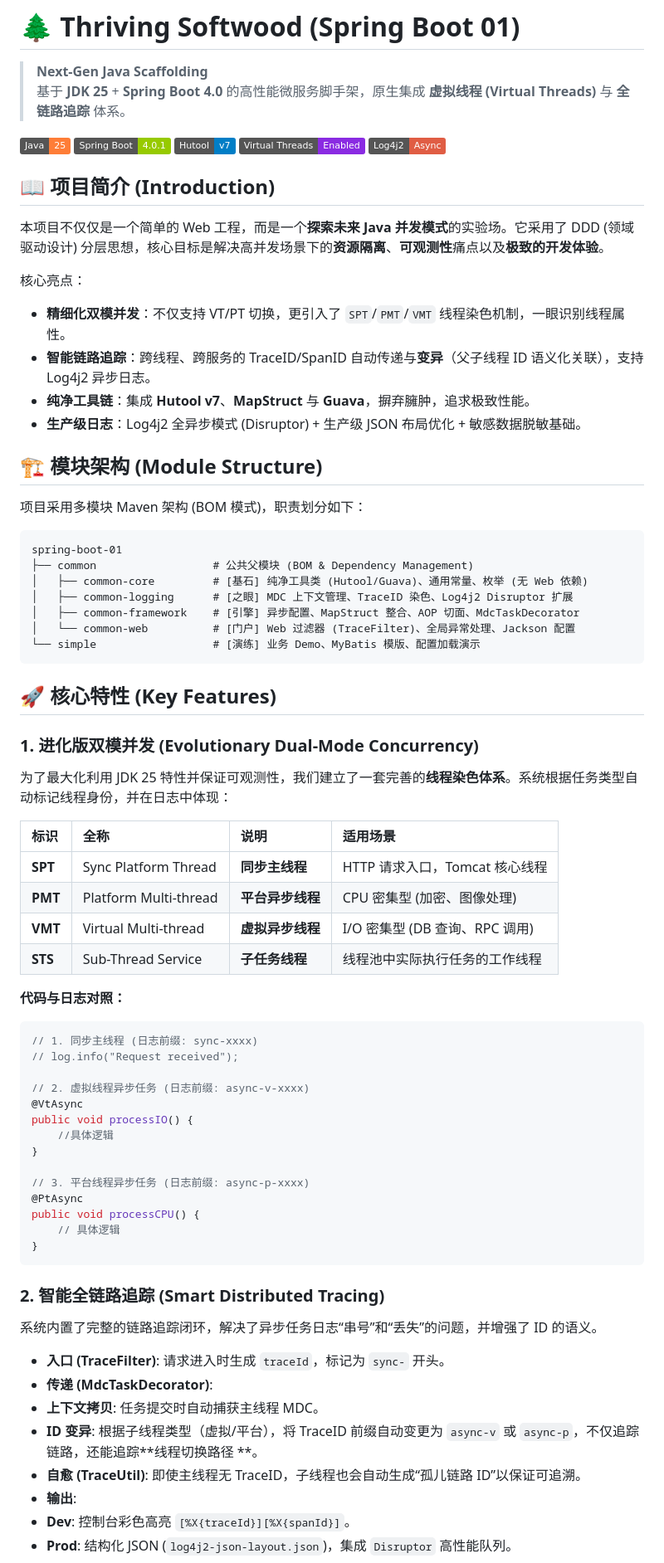
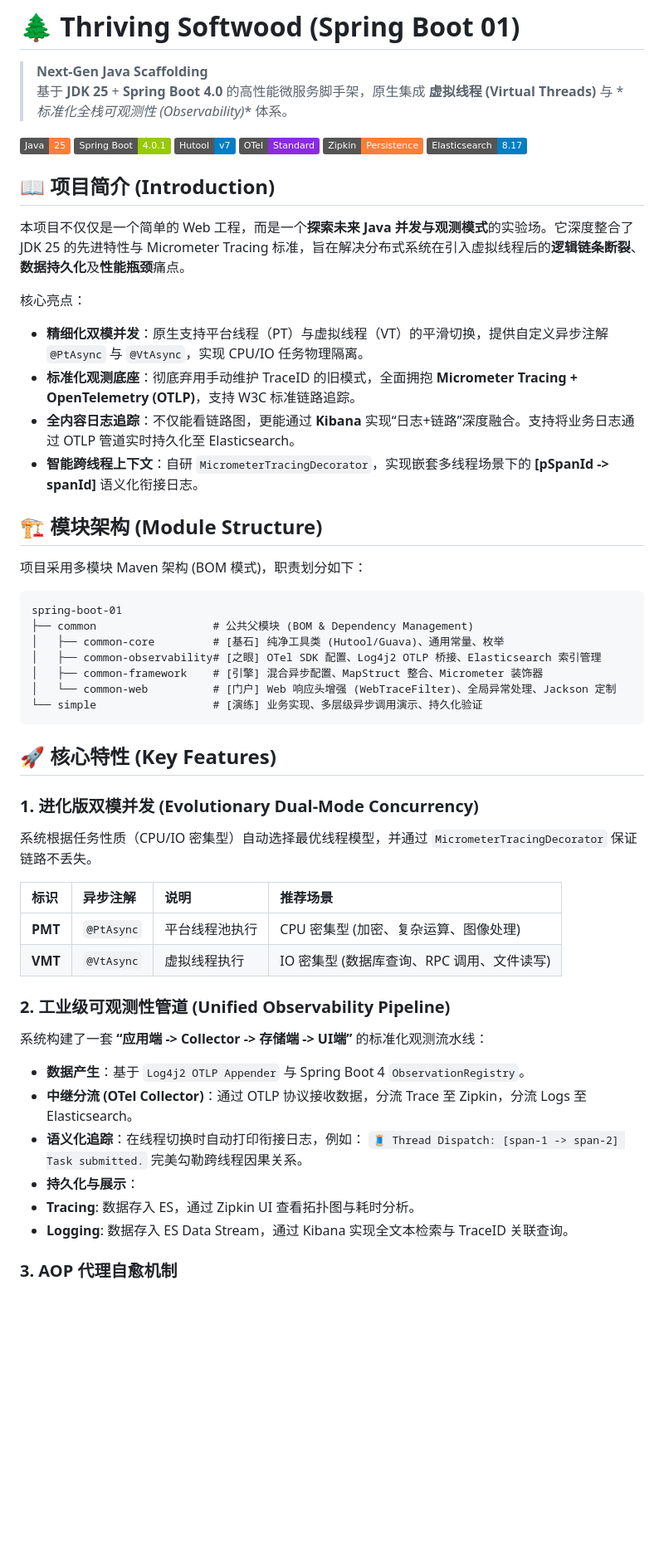
Before and after one commit to ThrivingSoftwood/spring-boot-01, a Markdown page: README.md, the part around one of its changes. Shown at 83% size. Drawn GitHub-style; badges without logos; blank space fills up the shorter version.

````diff
--- a/README.md
+++ b/README.md
@@ -3,26 +3,30 @@
 # 🌲 Thriving Softwood (Spring Boot 01)
 
 > **Next-Gen Java Scaffolding**
-> 基于 **JDK 25** + **Spring Boot 4.0** 的高性能微服务脚手架，原生集成 **虚拟线程 (Virtual Threads)** 与 **全链路追踪**
-> 体系。
+> 基于 **JDK 25** + **Spring Boot 4.0** 的高性能微服务脚手架，原生集成 **虚拟线程 (Virtual Threads)** 与 *
+*标准化全栈可观测性 (Observability)** 体系。
 
 ![Java](https://img.shields.io/badge/Java-25-orange)
 ![Spring Boot](https://img.shields.io/badge/Spring_Boot-4.0.1-green)
 ![Hutool](https://img.shields.io/badge/Hutool-v7-blue)
-![Virtual Threads](https://img.shields.io/badge/Virtual_Threads-Enabled-blueviolet)
-![Log4j2](https://img.shields.io/badge/Log4j2-Async-red)
+![OpenTelemetry](https://img.shields.io/badge/OTel-Standard-blueviolet)
+![Zipkin](https://img.shields.io/badge/Zipkin-Persistence-orange)
+![Elasticsearch](https://img.shields.io/badge/Elasticsearch-8.17-blue)
 
 ## 📖 项目简介 (Introduction)
 
-本项目不仅仅是一个简单的 Web 工程，而是一个**探索未来 Java 并发模式**的实验场。它采用了 DDD (领域驱动设计)
-分层思想，核心目标是解决高并发场景下的**资源隔离**、**可观测性**痛点以及**极致的开发体验**。
+本项目不仅仅是一个简单的 Web 工程，而是一个**探索未来 Java 并发与观测模式**的实验场。它深度整合了 JDK 25 的先进特性与
+Micrometer Tracing 标准，旨在解决分布式系统在引入虚拟线程后的**逻辑链条断裂**、**数据持久化**及**性能瓶颈**痛点。
 
 核心亮点：
 
-* **精细化双模并发**：不仅支持 VT/PT 切换，更引入了 `SPT`/`PMT`/`VMT` 线程染色机制，一眼识别线程属性。
-* **智能链路追踪**：跨线程、跨服务的 TraceID/SpanID 自动传递与**变异**（父子线程 ID 语义化关联），支持 Log4j2 异步日志。
-* **纯净工具链**：集成 **Hutool v7**、**MapStruct** 与 **Guava**，摒弃臃肿，追求极致性能。
-* **生产级日志**：Log4j2 全异步模式 (Disruptor) + 生产级 JSON 布局优化 + 敏感数据脱敏基础。
+* **精细化双模并发**：原生支持平台线程（PT）与虚拟线程（VT）的平滑切换，提供自定义异步注解 `@PtAsync` 与 `@VtAsync`，实现
+  CPU/IO 任务物理隔离。
+* **标准化观测底座**：彻底弃用手动维护 TraceID 的旧模式，全面拥抱 **Micrometer Tracing + OpenTelemetry (OTLP)**，支持 W3C
+  标准链路追踪。
+* **全内容日志追踪**：不仅能看链路图，更能通过 **Kibana** 实现“日志+链路”深度融合。支持将业务日志通过 OTLP 管道实时持久化至
+  Elasticsearch。
+* **智能跨线程上下文**：自研 `MicrometerTracingDecorator`，实现嵌套多线程场景下的 **[pSpanId -> spanId]** 语义化衔接日志。
 
 ## 🏗 模块架构 (Module Structure)
 
@@ -31,56 +35,35 @@
 ```text
 spring-boot-01
 ├── common                  # 公共父模块 (BOM & Dependency Management)
-│   ├── common-core         # [基石] 纯净工具类 (Hutool/Guava)、通用常量、枚举 (无 Web 依赖)
-│   ├── common-logging      # [之眼] MDC 上下文管理、TraceID 染色、Log4j2 Disruptor 扩展
-│   ├── common-framework    # [引擎] 异步配置、MapStruct 整合、AOP 切面、MdcTaskDecorator
-│   └── common-web          # [门户] Web 过滤器 (TraceFilter)、全局异常处理、Jackson 配置
-└── simple                  # [演练] 业务 Demo、MyBatis 模版、配置加载演示
+│   ├── common-core         # [基石] 纯净工具类 (Hutool/Guava)、通用常量、枚举
+│   ├── common-observability# [之眼] OTel SDK 配置、Log4j2 OTLP 桥接、Elasticsearch 索引管理
+│   ├── common-framework    # [引擎] 混合异步配置、MapStruct 整合、Micrometer 装饰器
+│   └── common-web          # [门户] Web 响应头增强 (WebTraceFilter)、全局异常处理、Jackson 定制
+└── simple                  # [演练] 业务实现、多层级异步调用演示、持久化验证
 ```
 
 ## 🚀 核心特性 (Key Features)
 
 ### 1. 进化版双模并发 (Evolutionary Dual-Mode Concurrency)
 
-为了最大化利用 JDK 25 特性并保证可观测性，我们建立了一套完善的**线程染色体系**。系统根据任务类型自动标记线程身份，并在日志中体现：
+系统根据任务性质（CPU/IO 密集型）自动选择最优线程模型，并通过 `MicrometerTracingDecorator` 保证链路不丢失。
 
-| 标识      | 全称                    | 说明         | 适用场景                   |
-|:--------|:----------------------|:-----------|:-----------------------|
-| **SPT** | Sync Platform Thread  | **同步主线程**  | HTTP 请求入口，Tomcat 核心线程  |
-| **PMT** | Platform Multi-thread | **平台异步线程** | CPU 密集型 (加密、图像处理)      |
-| **VMT** | Virtual Multi-thread  | **虚拟异步线程** | I/O 密集型 (DB 查询、RPC 调用) |
-| **STS** | Sub-Thread Service    | **子任务线程**  | 线程池中实际执行任务的工作线程        |
+| 标识      | 异步注解       | 说明      | 推荐场景                       |
+|:--------|:-----------|:--------|:---------------------------|
+| **PMT** | `@PtAsync` | 平台线程池执行 | CPU 密集型 (加密、复杂运算、图像处理)     |
+| **VMT** | `@VtAsync` | 虚拟线程执行  | IO 密集型 (数据库查询、RPC 调用、文件读写) |
 
-**代码与日志对照：**
+### 2. 工业级可观测性管道 (Unified Observability Pipeline)
 
-```java
-// 1. 同步主线程 (日志前缀: sync-xxxx)
-// log.info("Request received");
+系统构建了一套 **“应用端 -> Collector -> 存储端 -> UI端”** 的标准化观测流水线：
 
-// 2. 虚拟线程异步任务 (日志前缀: async-v-xxxx)
-@VtAsync
-public void processIO() {
-    //具体逻辑
-}
+* **数据产生**：基于 `Log4j2 OTLP Appender` 与 Spring Boot 4 `ObservationRegistry`。
+* **中继分流 (OTel Collector)**：通过 OTLP 协议接收数据，分流 Trace 至 Zipkin，分流 Logs 至 Elasticsearch。
+* **语义化追踪**：在线程切换时自动打印衔接日志，例如：
+  `🧵 Thread Dispatch: [span-1 -> span-2] Task submitted.` 完美勾勒跨线程因果关系。
+* **持久化与展示**：
+* **Tracing**: 数据存入 ES，通过 Zipkin UI 查看拓扑图与耗时分析。
+* **Logging**: 数据存入 ES Data Stream，通过 Kibana 实现全文本检索与 TraceID 关联查询。
 
-// 3. 平台线程异步任务 (日志前缀: async-p-xxxx)
-@PtAsync
-public void processCPU() {
-    // 具体逻辑
-}
-```
+### 3. AOP 代理自愈机制
 
-### 2. 智能全链路追踪 (Smart Distributed Tracing)
-
-系统内置了完整的链路追踪闭环，解决了异步任务日志“串号”和“丢失”的问题，并增强了 ID 的语义。
-
-* **入口 (TraceFilter)**: 请求进入时生成 `traceId`，标记为 `sync-` 开头。
-* **传递 (MdcTaskDecorator)**:
-* **上下文拷贝**: 任务提交时自动捕获主线程 MDC。
-* **ID 变异**: 根据子线程类型（虚拟/平台），将 TraceID 前缀自动变更为 `async-v` 或 `async-p`，不仅追踪链路，还能追踪**线程切换路径
-  **。
-* **自愈 (TraceUtil)**: 即使主线程无 TraceID，子线程也会自动生成“孤儿链路 ID”以保证可追溯。
-* **输出**:
-* **Dev**: 控制台彩色高亮 `[%X{traceId}][%X{spanId}]`。
-* **Prod**: 结构化 JSON (`log4j2-json-layout.json`)，集成 `Disruptor` 高性能队列。
-
````
Also changed, not shown: other parts of README.md (+11 -32 lines).
